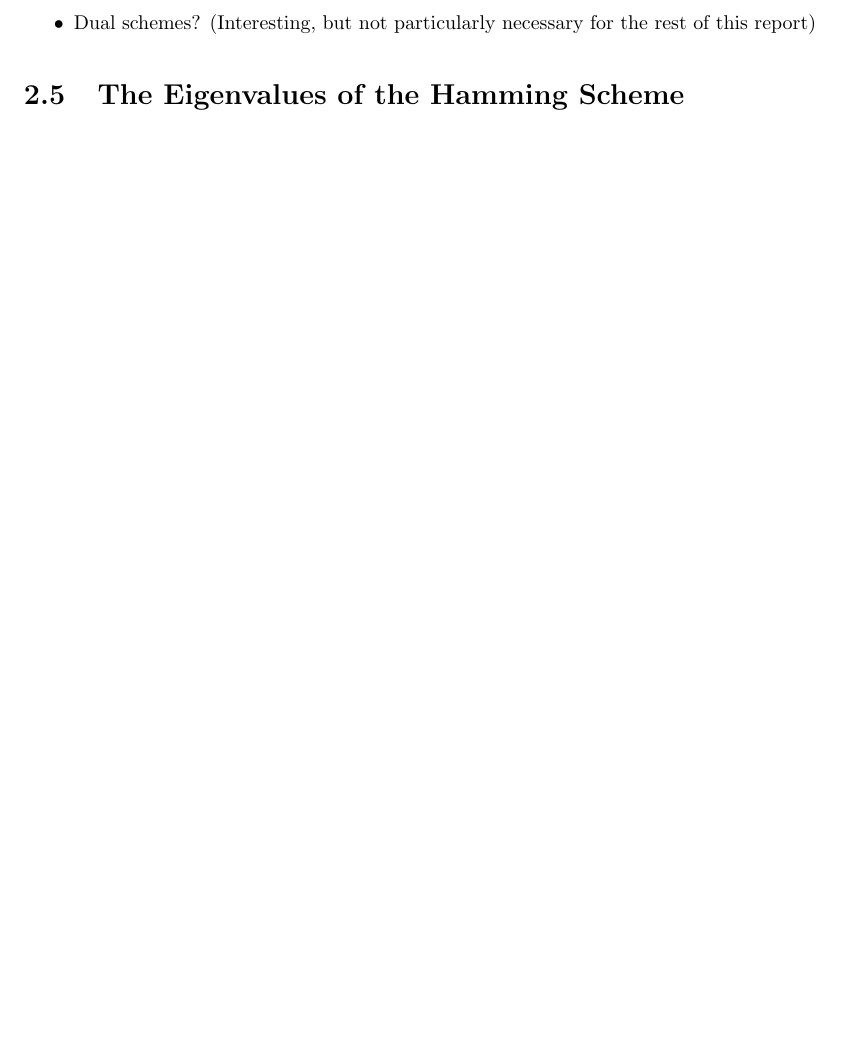
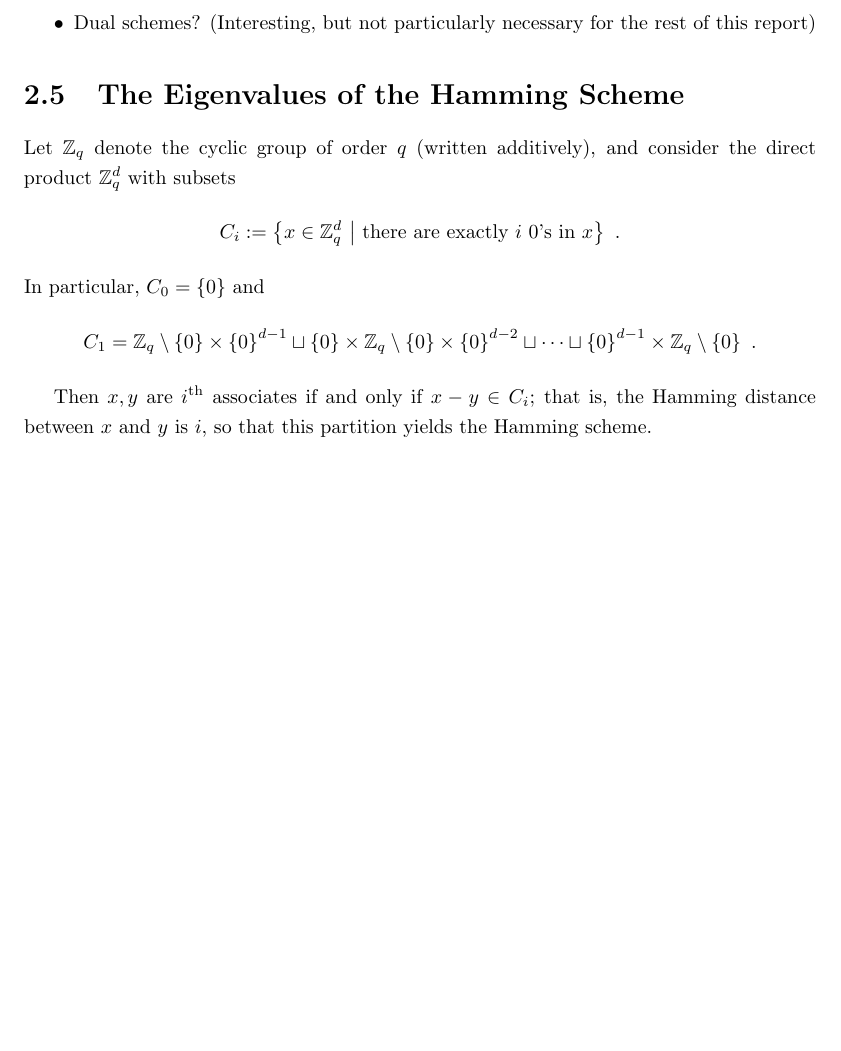
Before and after one commit to andrewnags/honours-project-report, a LaTeX thesis (report.tex): part of page 7 of 22, cut so that both start at the same text, the shorter picture padded with empty space. Compiled offline with pdfLaTeX.

Commit message:
initial hamming eigenvalues

```diff
--- a/report.tex
+++ b/report.tex
@@ -15,6 +15,9 @@
 \newcommand*{\vertbar}{\rule[-1ex]{0.5pt}{2.5ex}}
 \newcommand*{\horzbar}{\rule[.5ex]{2.5ex}{0.5pt}}
 
+\newcommand{\Zq}{\Z_q}
+\newcommand{\Zqz}{\Z_q \setminus \set{0}}
+\newcommand{\Zqd}{\Z_q^d}
 \newcommand{\diag}[1]{\operatorname{diag}\( #1 \)}
 \newcommand{\chiN}{\chi_{N}}
 \newcommand{\chiM}{\chi_{M}}
@@ -125,6 +128,24 @@
     \end{itemize}
 
   \section{The Eigenvalues of the Hamming Scheme}
+    Let $\Zq$ denote the cyclic group of order $q$ (written additively),
+    and consider the direct product $\Zqd$ with subsets
+    $$
+      C_i := \buildset{x \in \Zqd}{\text{there are exactly $i$ $0$'s in $x$}}
+      \ .
+    $$
+    In particular, $C_0 = \set{0}$ and
+    $$
+      C_1 = \Zqz \times \set{0}^{d - 1}
+      \sqcup \set{0} \times \Zqz \times \set{0}^{d - 2}
+      \sqcup \cdots \sqcup
+      \set{0}^{d - 1} \times \Zqz
+      \ .
+    $$
+
+    Then $x, y$ are $i^\text{th}$ associates if and only if $x - y \in C_i$;
+    that is, the Hamming distance between $x$ and $y$ is $i$,
+    so that this partition yields the Hamming scheme.
 
 \chapter{Delsarte's Linear Programming Bound}
   \section{Linear Programming}
```
